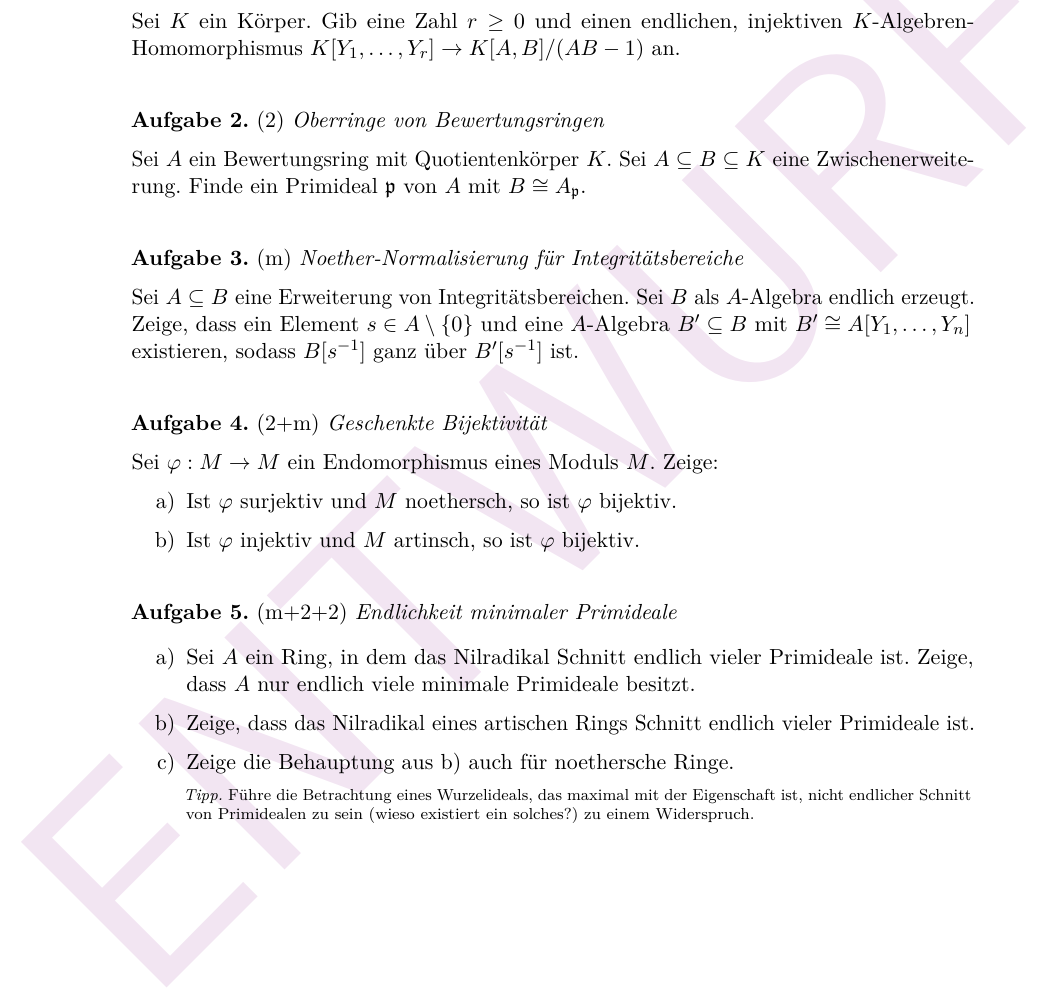
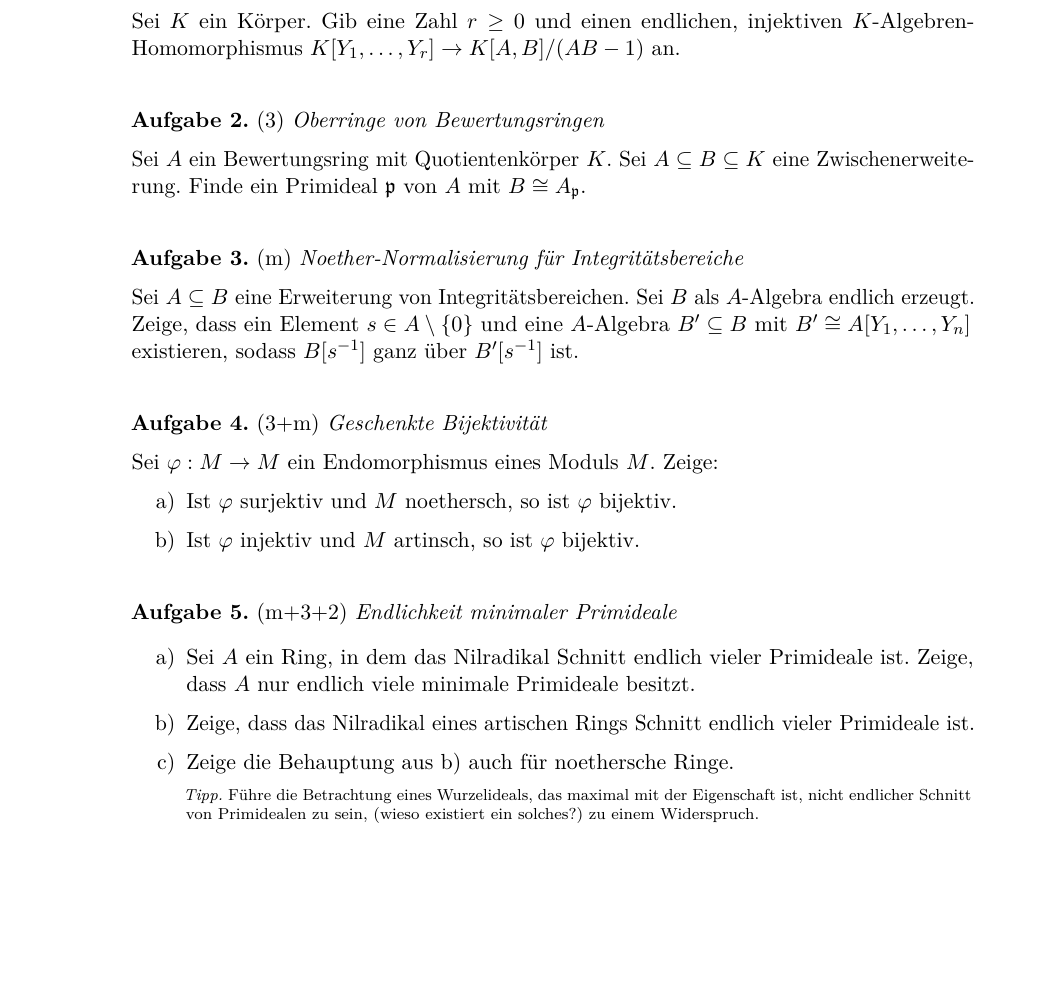
Before and after one commit to iblech/algebra, a LaTeX problem sheet (kommalg/uebung07.tex): part of the page, cut so that both start at the same text, the shorter picture padded with empty space. Compiled offline with pdfLaTeX.

Commit message:
Finale Bepunktung

```diff
--- a/kommalg/uebung07.tex
+++ b/kommalg/uebung07.tex
@@ -1,4 +1,4 @@
-\documentclass[entwurf]{uebblatt}
+\documentclass{uebblatt}
 
 \begin{document}
 
@@ -10,7 +10,7 @@ injektiven~$K$-Algebren-Homomorphismus~$K[Y_1,\ldots,Y_r] \to K[A,B]/(AB-1)$
 an.
 \end{aufgabe}
 
-\begin{aufgabe}{2}{Oberringe von Bewertungsringen}
+\begin{aufgabe}{3}{Oberringe von Bewertungsringen}
 Sei~$A$ ein Bewertungsring mit Quotientenkörper~$K$. Sei~$A \subseteq B
 \subseteq K$ eine Zwischenerweiterung. Finde ein Primideal~$\ppp$ von~$A$
 mit~$B \cong A_\ppp$.
@@ -23,7 +23,7 @@ als~$A$-Algebra endlich erzeugt. Zeige, dass ein Element~$s \in A \setminus
 existieren, sodass~$B[s^{-1}]$ ganz über~$B'[s^{-1}]$ ist.
 \end{aufgabe}
 
-\begin{aufgabe}{2+m}{Geschenkte Bijektivität}
+\begin{aufgabe}{3+m}{Geschenkte Bijektivität}
 Sei~$\varphi : M \to M$ ein Endomorphismus eines Moduls~$M$. Zeige:
 \begin{enumerate}
 \item Ist~$\varphi$ surjektiv und~$M$ noethersch, so ist~$\varphi$ bijektiv.
@@ -31,7 +31,7 @@ Sei~$\varphi : M \to M$ ein Endomorphismus eines Moduls~$M$. Zeige:
 \end{enumerate}
 \end{aufgabe}
 
-\begin{aufgabe}{m+2+2}{Endlichkeit minimaler Primideale}
+\begin{aufgabe}{m+3+2}{Endlichkeit minimaler Primideale}
 \begin{enumerate}
 \item Sei~$A$ ein Ring, in dem das Nilradikal Schnitt endlich vieler Primideale
 ist. Zeige, dass~$A$ nur endlich viele minimale Primideale besitzt.
@@ -40,7 +40,7 @@ endlich vieler Primideale ist.
 \item Zeige die Behauptung aus~b) auch für noethersche Ringe.
 
 {\scriptsize\emph{Tipp.} Führe die Betrachtung eines Wurzelideals, das maximal
-mit der Eigenschaft ist, nicht endlicher Schnitt von Primidealen zu sein (wieso
+mit der Eigenschaft ist, nicht endlicher Schnitt von Primidealen zu sein, (wieso
 existiert ein solches?) zu einem Widerspruch.\par}
 \end{enumerate}
 \end{aufgabe}
```
Also changed, not shown: kommalg/uebung07.pdf.
